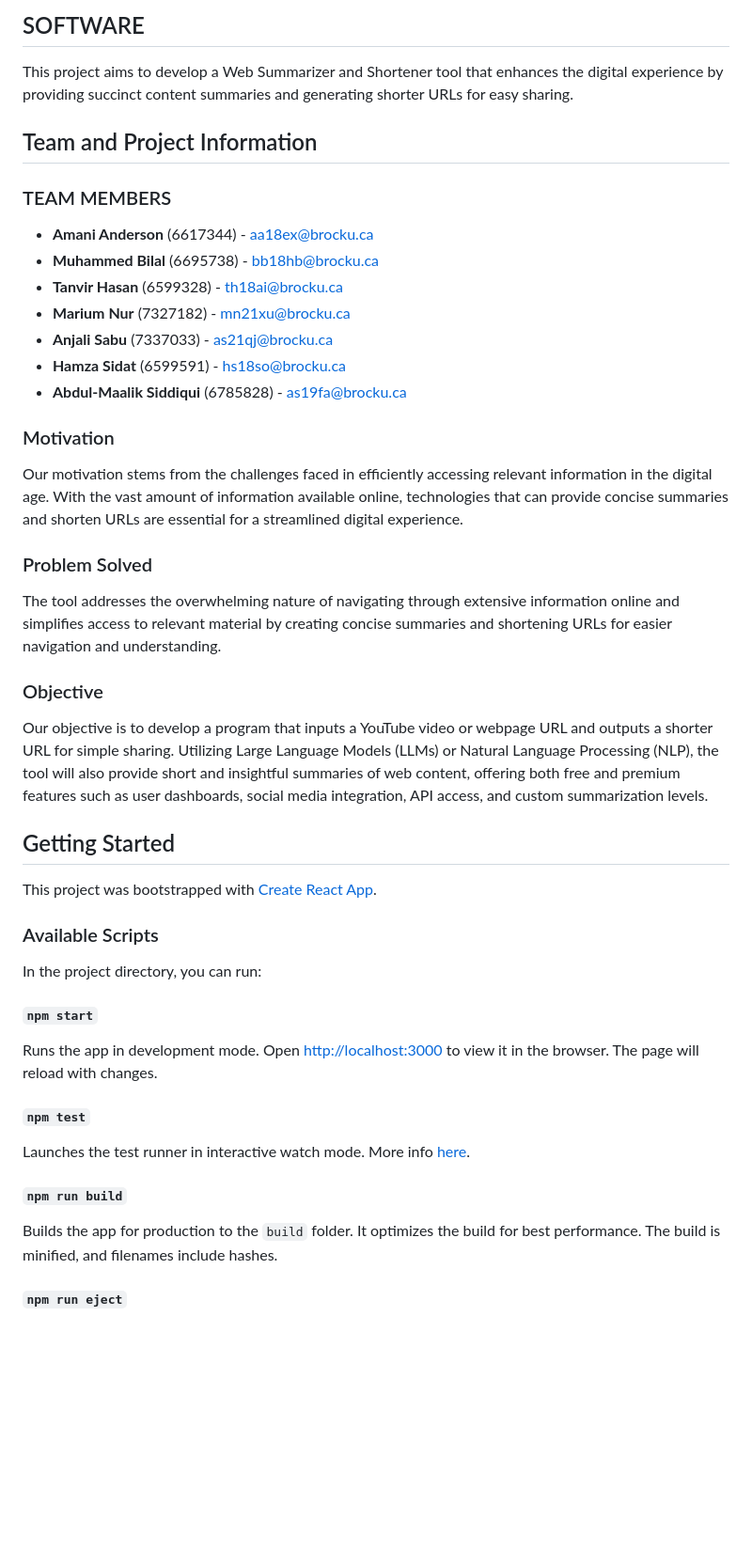
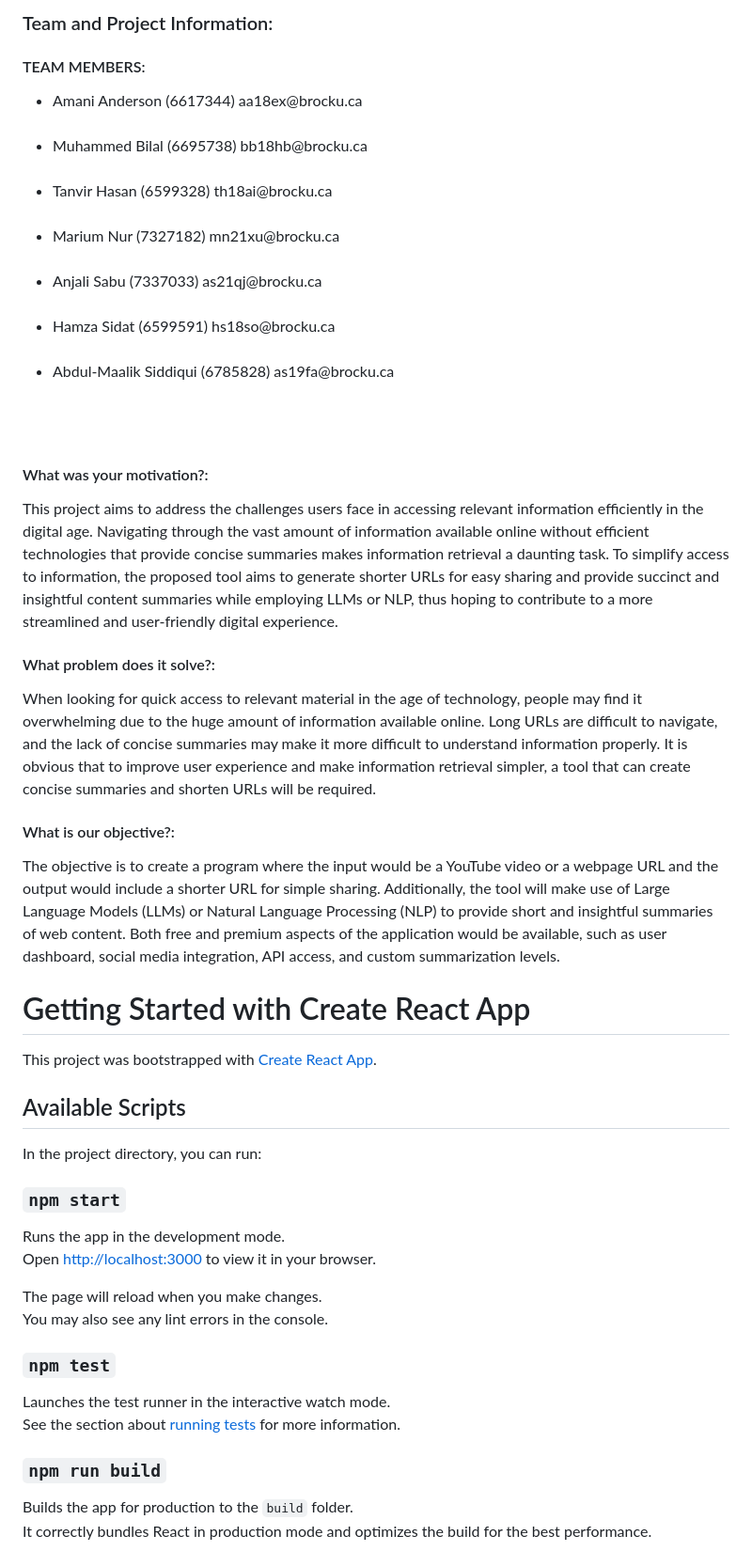
Before and after one commit to Attested-paper51/COSC-4P02-Web-Summarizer, a Markdown page: README.md, the part around the change printed below. Shown: that part at 94% size. Drawn GitHub-style; blank space fills up the shorter version.

```diff
--- a/README.md
+++ b/README.md
@@ -2,51 +3,50 @@
 
-## SOFTWARE
+<h3>Team and Project Information:</h3>
+<h4>TEAM MEMBERS:</h4>
+<ul>
+<li>Amani Anderson (6617344) aa18ex@brocku.ca </li><br>
+<li>Muhammed Bilal (6695738) bb18hb@brocku.ca </li><br>
+<li>Tanvir Hasan (6599328) th18ai@brocku.ca </li><br>
+<li>Marium Nur (7327182) mn21xu@brocku.ca </li><br>
+<li>Anjali Sabu	(7337033)	as21qj@brocku.ca </li><br>
+<li>Hamza Sidat (6599591) hs18so@brocku.ca </li><br>
+<li>Abdul-Maalik Siddiqui (6785828) as19fa@brocku.ca </li><br>
+</ul>
+<br>
 
-This project aims to develop a Web Summarizer and Shortener tool that enhances the digital experience by providing succinct content summaries and generating shorter URLs for easy sharing.
+<h4>What was your motivation?:</h4>
+This project aims to address the challenges users face in accessing relevant information efficiently in the digital age. Navigating through the vast amount of information available online without efficient technologies that provide concise summaries makes information retrieval a daunting task. To simplify access to information, the proposed tool aims to generate shorter URLs for easy sharing and provide succinct and insightful content summaries while employing LLMs or NLP, thus hoping to contribute to a more streamlined and user-friendly digital experience.
 
-## Team and Project Information
+<h4>What problem does it solve?:</h4>
+When looking for quick access to relevant material in the age of technology, people may find it overwhelming due to the huge amount of information available online. Long URLs are difficult to navigate, and the lack of concise summaries may make it more difficult to understand information properly. It is obvious that to improve user experience and make information retrieval simpler, a tool that can create concise summaries and shorten URLs will be required.
 
-### TEAM MEMBERS
+<h4>What is our objective?:</h4>
+The objective is to create a program where the input would be a YouTube video or a webpage URL and the output would include a shorter URL for simple sharing. Additionally, the tool will make use of Large Language Models (LLMs) or Natural Language Processing (NLP) to provide short and insightful summaries of web content. Both free and premium aspects of the application would be available, such as user dashboard, social media integration, API access, and custom summarization levels.
 
-- **Amani Anderson** (6617344) - aa18ex@brocku.ca
-- **Muhammed Bilal** (6695738) - bb18hb@brocku.ca
-- **Tanvir Hasan** (6599328) - th18ai@brocku.ca
-- **Marium Nur** (7327182) - mn21xu@brocku.ca
-- **Anjali Sabu**	(7337033) - as21qj@brocku.ca
-- **Hamza Sidat** (6599591) - hs18so@brocku.ca
-- **Abdul-Maalik Siddiqui** (6785828) - as19fa@brocku.ca
 
-### Motivation
-
-Our motivation stems from the challenges faced in efficiently accessing relevant information in the digital age. With the vast amount of information available online, technologies that can provide concise summaries and shorten URLs are essential for a streamlined digital experience.
-
-### Problem Solved
-
-The tool addresses the overwhelming nature of navigating through extensive information online and simplifies access to relevant material by creating concise summaries and shortening URLs for easier navigation and understanding.
-
-### Objective
-
-Our objective is to develop a program that inputs a YouTube video or webpage URL and outputs a shorter URL for simple sharing. Utilizing Large Language Models (LLMs) or Natural Language Processing (NLP), the tool will also provide short and insightful summaries of web content, offering both free and premium features such as user dashboards, social media integration, API access, and custom summarization levels.
-
-## Getting Started
+# Getting Started with Create React App
 
 This project was bootstrapped with [Create React App](https://github.com/facebook/create-react-app).
 
-### Available Scripts
+## Available Scripts
 
 In the project directory, you can run:
 
-#### `npm start`
+### `npm start`
 
-Runs the app in development mode. Open [http://localhost:3000](http://localhost:3000) to view it in the browser. The page will reload with changes.
+Runs the app in the development mode.\
+Open [http://localhost:3000](http://localhost:3000) to view it in your browser.
 
-#### `npm test`
+The page will reload when you make changes.\
+You may also see any lint errors in the console.
 
-Launches the test runner in interactive watch mode. More info [here](https://facebook.github.io/create-react-app/docs/running-tests).
+### `npm test`
 
-#### `npm run build`
+Launches the test runner in the interactive watch mode.\
+See the section about [running tests](https://facebook.github.io/create-react-app/docs/running-tests) for more information.
 
-Builds the app for production to the `build` folder. It optimizes the build for best performance. The build is minified, and filenames include hashes.
+### `npm run build`
 
-#### `npm run eject`
+Builds the app for production to the `build` folder.\
+It correctly bundles React in production mode and optimizes the build for the best performance.
 
```
Also changed, not shown: other parts of README.md (+36 -6 lines).
